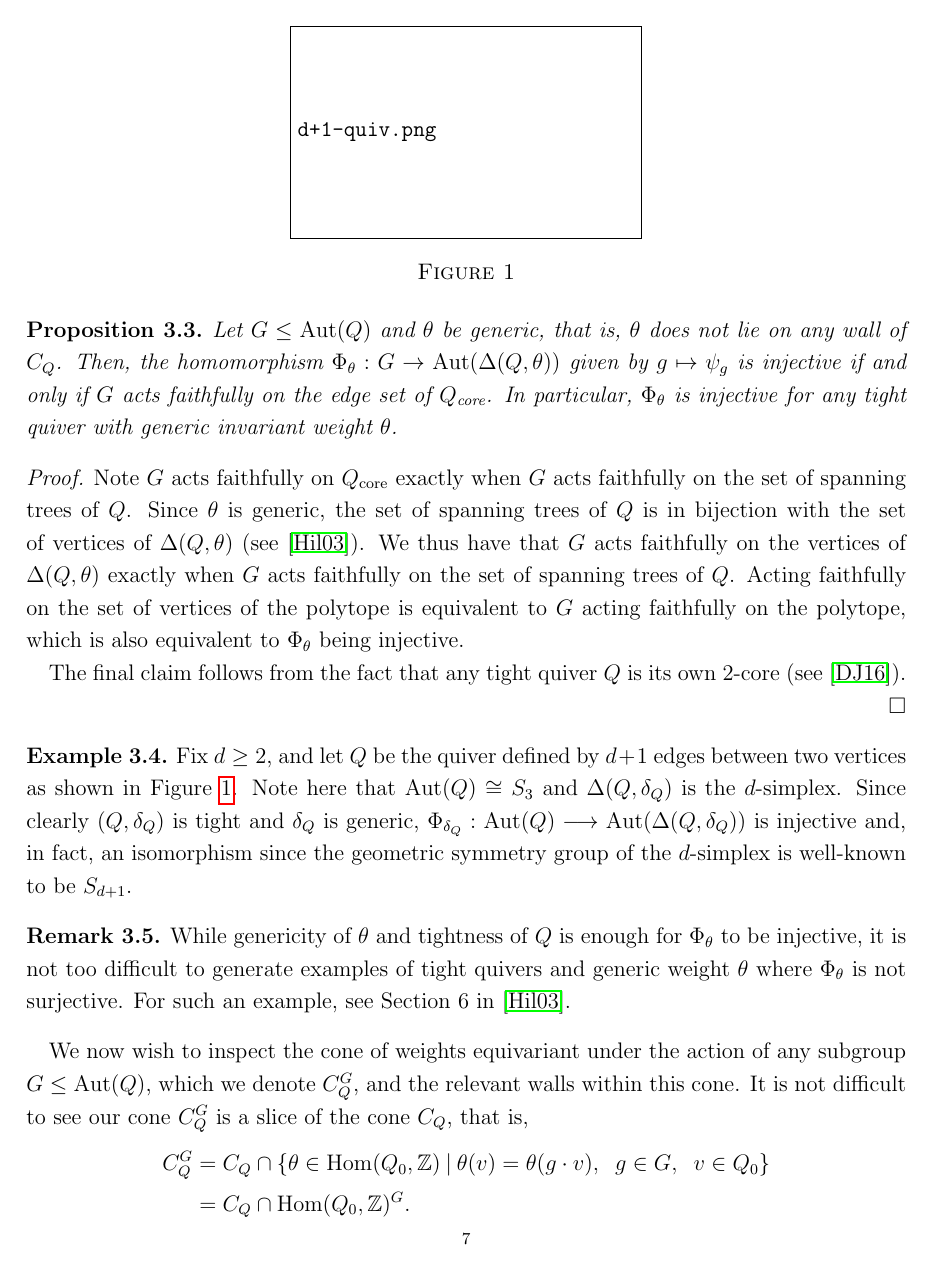
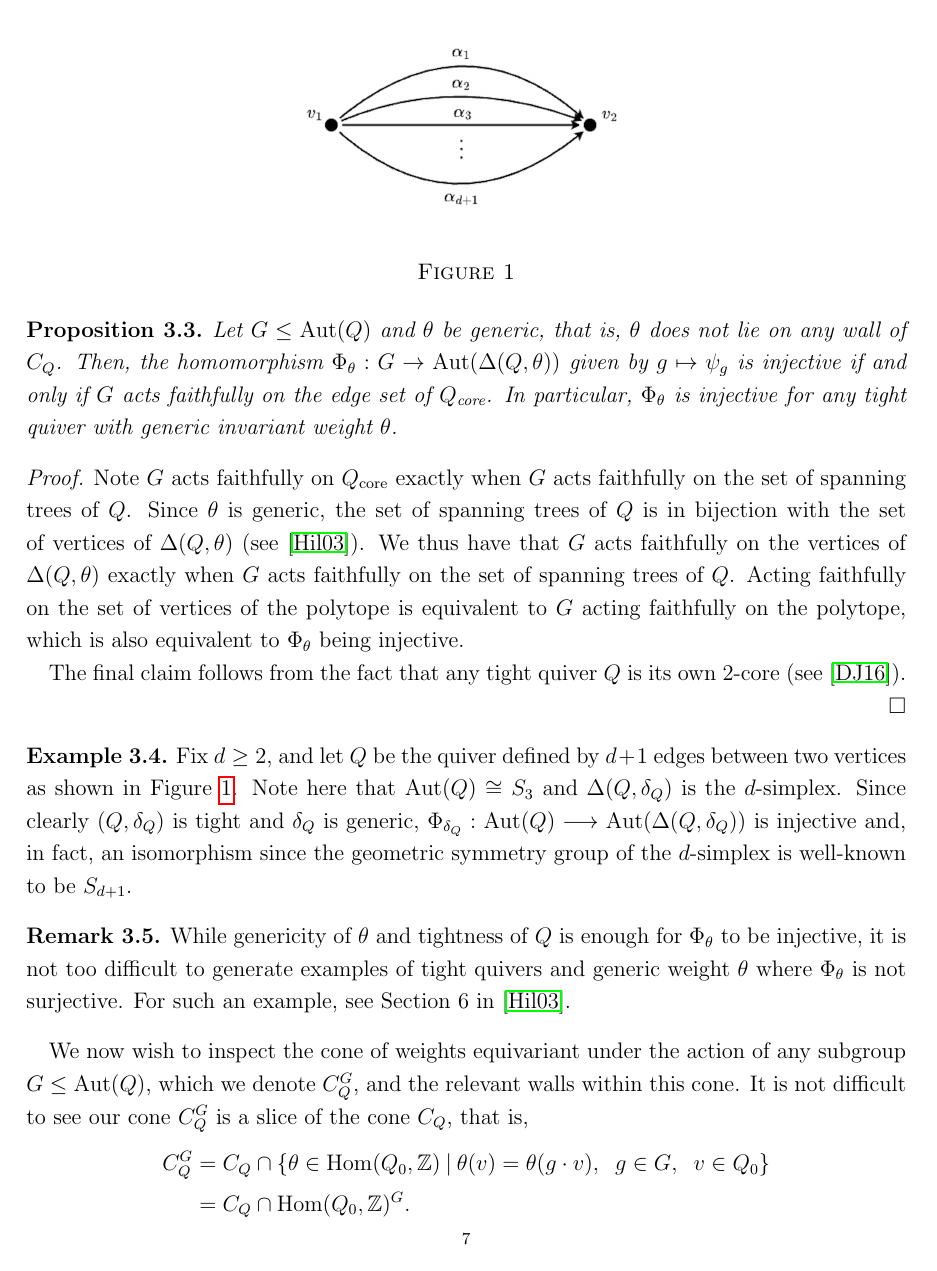
Before and after one commit to pgallardo/classification_quivers, a LaTeX paper (main_june_2026.tex): page 7 of 18. Compiled offline with pdfLaTeX.

Commit message:
Fix PNG image paths for correct rendering

```diff
--- a/main_june_2026.tex
+++ b/main_june_2026.tex
@@ -9,7 +9,7 @@
 %\usepackage{enumerate,enaumitem}
 \usepackage{xcolor}
 \usepackage{fullpage}
-\usepackage[draft]{graphicx}
+\usepackage{graphicx}
 \usepackage{url}
 \usepackage{caption}
 \usepackage{csquotes}
@@ -24,7 +24,7 @@
 \usepackage{comment}
 \usetikzlibrary{arrows}
 \usetikzlibrary{decorations.markings}
-\usepackage{quiver} % quiver.sty not available; tikz-cd already loaded above
+\usepackage{quiver}
 %\usepackage{changepage}
 
 
```
